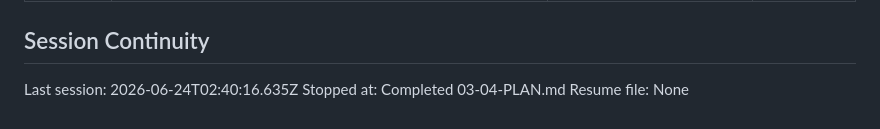
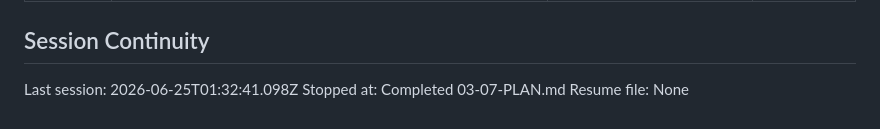
Before and after one commit to obenno/scSpotlight, a Markdown page: .planning/STATE.md, the part around one of its changes. Rendered like a GitHub page.

```diff
--- a/.planning/STATE.md
+++ b/.planning/STATE.md
@@ -111,6 +116,6 @@ Progress: [█████░░░░░] 50%
 
 ## Session Continuity
 
-Last session: 2026-06-24T02:40:16.635Z
-Stopped at: Completed 03-04-PLAN.md
+Last session: 2026-06-25T01:32:41.098Z
+Stopped at: Completed 03-07-PLAN.md
 Resume file: None
```
Also changed, not shown: other parts of .planning/STATE.md (+25 -20 lines), .planning/ROADMAP.md (+2 -2 lines), 1 other file.
